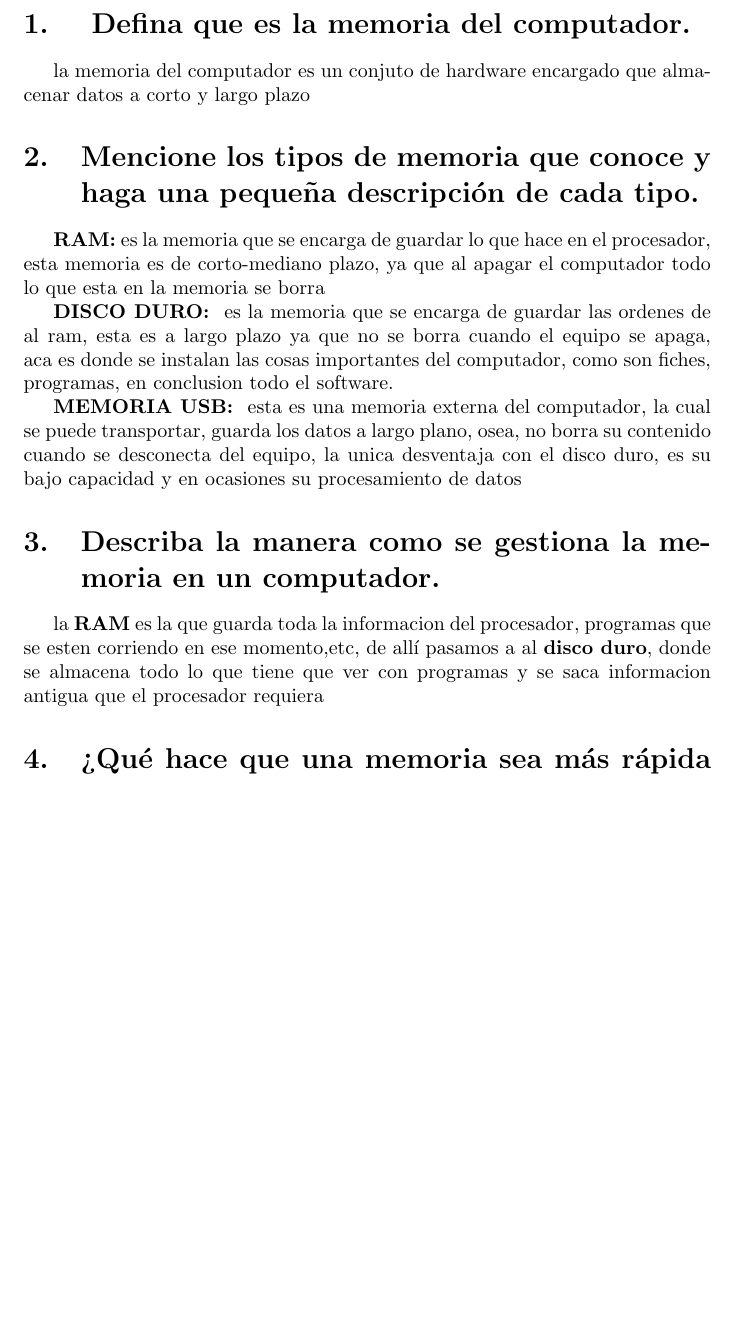
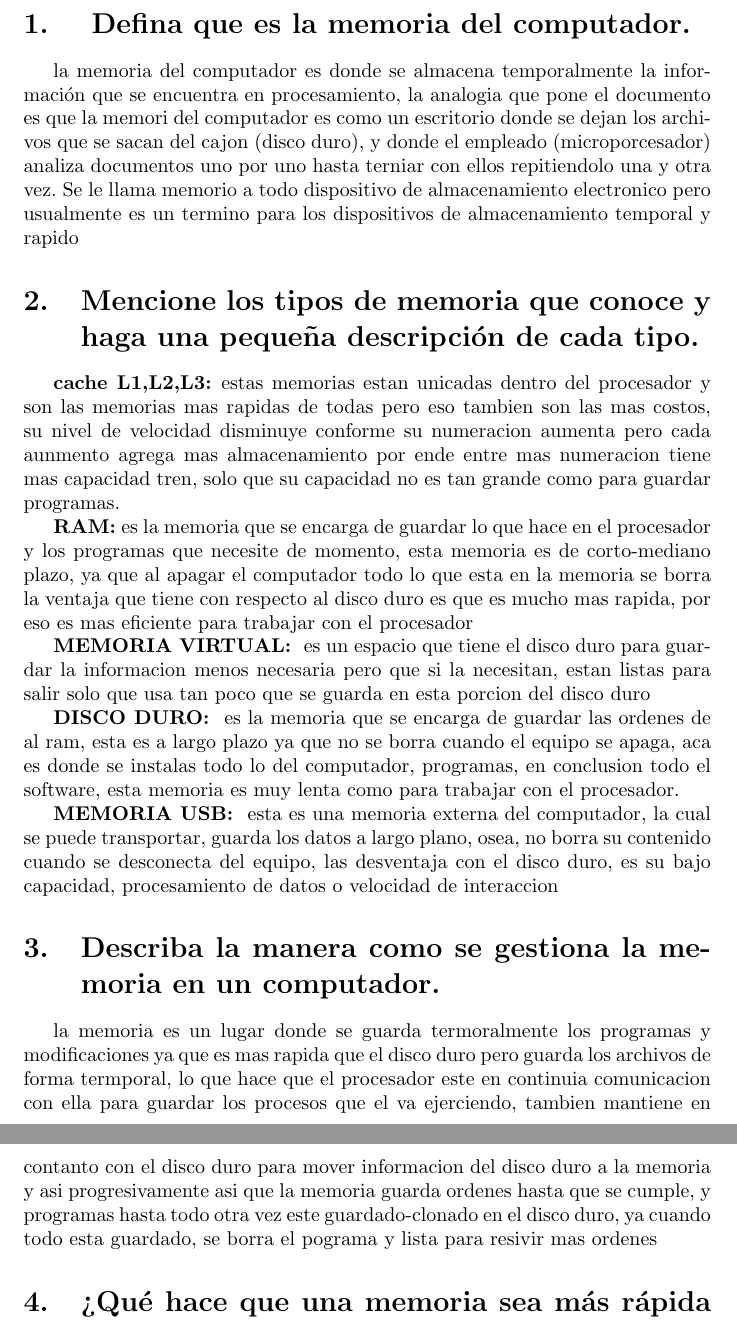
Before and after one commit to difor280/taller-de-memorias, a LaTeX document (main.tex): part of page 3 of 3 before the commit and two parts of pages 3 and 4 of 4 after it, the two joined at a grey line, cut so that both start at the same text, the shorter picture padded with empty space. Compiled offline with pdfLaTeX.

Commit message:
trabajo prefinal

```diff
--- a/main.tex
+++ b/main.tex
@@ -40,19 +40,25 @@
 \newpage
 \section{ Defina que es la memoria del computador.}\label{intro}
 
-la memoria del computador es un conjuto de hardware encargado que almacenar datos a corto y largo plazo
+la memoria del computador es donde se almacena temporalmente la
+información que se encuentra en procesamiento, la analogia que pone el documento es que la memori del computador es como un escritorio donde se dejan los archivos que se sacan del cajon (disco duro), y donde el empleado (microporcesador) analiza documentos uno por uno hasta terniar con ellos repitiendolo una y otra vez.
+Se le llama memorio a todo dispositivo de almacenamiento electronico pero usualmente es un termino para los dispositivos de almacenamiento temporal y rapido
 
 \section{Mencione los tipos de memoria que conoce y haga una pequeña descripción de cada tipo.} \label{contenido}
 
-\textbf{RAM:} es la memoria que se encarga de guardar lo que hace en el procesador, esta memoria es de corto-mediano plazo, ya que al apagar el computador todo lo que  esta en la memoria se borra
+\textbf{cache L1,L2,L3: }estas memorias estan unicadas dentro del procesador y son las memorias mas rapidas de todas pero eso tambien son las mas costos, su nivel de velocidad disminuye conforme su numeracion aumenta pero cada aunmento agrega mas almacenamiento por ende entre mas numeracion tiene mas capacidad tren, solo que su capacidad no es tan grande como para guardar programas.
 
-\textbf{DISCO DURO: } es la memoria que se encarga de guardar las ordenes de al ram, esta es a largo plazo ya que no se borra cuando el equipo se apaga, aca  es donde se instalan las cosas importantes del computador, como son fiches, programas, en conclusion todo el software.
+\textbf{RAM:} es la memoria que se encarga de guardar lo que hace en el procesador y los programas que necesite de momento, esta memoria es de corto-mediano plazo, ya que al apagar el computador todo lo que  esta en la memoria se borra la ventaja que tiene con respecto al disco duro es que es mucho mas rapida, por eso es mas eficiente para trabajar con el procesador
 
-\textbf{MEMORIA USB: } esta es una memoria externa del computador, la cual se puede transportar, guarda los datos a largo plano, osea, no borra su contenido cuando se desconecta del equipo, la unica desventaja con el disco duro, es su bajo capacidad y en ocasiones su procesamiento de datos
+\textbf{MEMORIA VIRTUAL: } es un espacio que tiene el disco duro para guardar la informacion menos necesaria pero que si la necesitan, estan listas para salir solo que usa tan poco que se guarda en esta porcion del disco duro
+
+\textbf{DISCO DURO: } es la memoria que se encarga de guardar las ordenes de al ram, esta es a largo plazo ya que no se borra cuando el equipo se apaga, aca  es donde se instalas todo lo  del computador,  programas, en conclusion todo el software, esta memoria es muy lenta como para trabajar con el procesador.
+
+\textbf{MEMORIA USB: } esta es una memoria externa del computador, la cual se puede transportar, guarda los datos a largo plano, osea, no borra su contenido cuando se desconecta del equipo, las desventaja con el disco duro, es su bajo capacidad, procesamiento de datos o velocidad de interaccion
 
 \section{Describa la manera como se gestiona la memoria en un computador.}
 
-la \textbf{RAM} es la que guarda toda la informacion del procesador, programas que se esten corriendo en ese momento,etc, de allí pasamos a al \textbf{disco duro}, donde se almacena todo lo que tiene que ver con programas y se saca informacion antigua que el procesador requiera
+la memoria es un lugar donde se guarda termoralmente los programas y modificaciones ya que es mas rapida que el disco duro pero guarda los archivos de forma termporal, lo que hace que el procesador este en continuia comunicacion con ella para guardar los procesos que el va ejerciendo, tambien mantiene en contanto con el disco duro para mover informacion del disco duro a la memoria y asi progresivamente asi que la memoria guarda ordenes hasta que se cumple, y programas hasta todo otra vez este guardado-clonado en el disco duro, ya cuando todo esta guardado, se borra el pograma y lista para resivir mas ordenes
 
 \section{¿Qué hace que una memoria sea más rápida que otra? ¿Por qué esto es importante?}
 
```
Also changed, not shown: taller de memoria.pdf.
